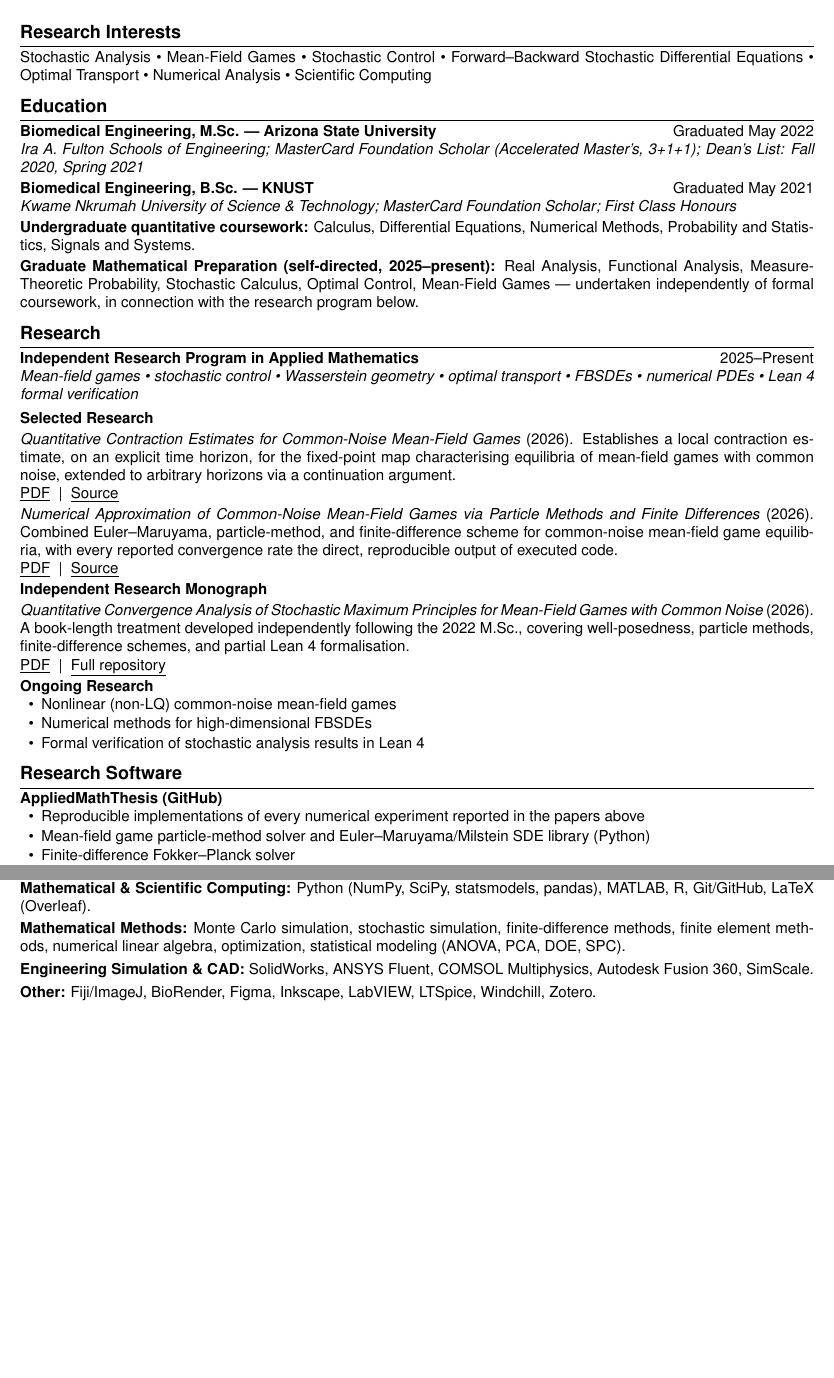
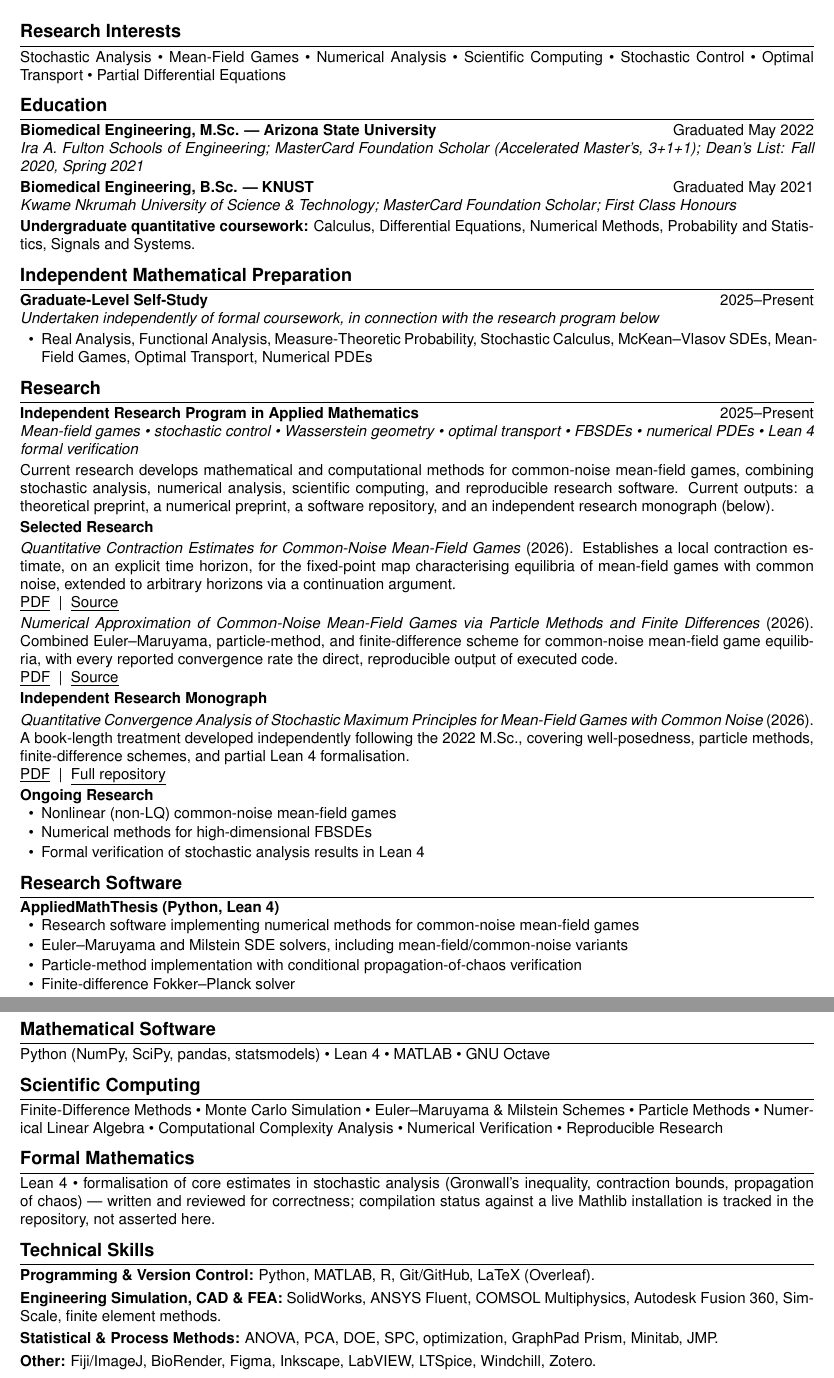
Before and after one commit to NisongMonyimba/AppliedMathThesis, a LaTeX CV (cv/cv.tex): two parts of pages 1 and 4 of 4, joined at a grey line, cut so that both start at the same text, the shorter picture padded with empty space. Compiled offline with pdfLaTeX.

Commit message:
Add Independent Mathematical Preparation, Mathematical Software, Scientific Computing, and Formal Mathematics sections; refine Research Interests and Research Software wording; add coherent research-direction framing to the Independent Research Program entry. Excluded aspirational items (arXiv listing, invited talks, reading groups, JAX/PETSc/FEniCS) until genuinely true, and corrected an overclaim in the draft ('doctoral research monograph' -> 'independent research monograph', since no PhD has started yet) and in the Lean 4 description ('machine-checked' -> accurately describes current provenance/compilation status).

```diff
--- a/cv/cv.tex
+++ b/cv/cv.tex
@@ -45,9 +45,9 @@
 \end{center}
 \vspace{2pt}
 \section*{Research Interests}
-\noindent Stochastic Analysis \textbullet\ Mean-Field Games \textbullet\ Stochastic Control \textbullet\
-Forward--Backward Stochastic Differential Equations \textbullet\ Optimal Transport \textbullet\
-Numerical Analysis \textbullet\ Scientific Computing
+\noindent Stochastic Analysis \textbullet\ Mean-Field Games \textbullet\ Numerical Analysis \textbullet\
+Scientific Computing \textbullet\ Stochastic Control \textbullet\ Optimal Transport \textbullet\
+Partial Differential Equations
 
 \section*{Education}
 \cventry{Biomedical Engineering, M.Sc. --- Arizona State University}{Graduated May 2022}
@@ -58,16 +58,23 @@ Numerical Analysis \textbullet\ Scientific Computing
 \noindent \textbf{Undergraduate quantitative coursework:} Calculus, Differential Equations, Numerical Methods,
 Probability and Statistics, Signals and Systems.
 
-\vspace{2pt}
-\noindent \textbf{Graduate Mathematical Preparation (self-directed, 2025--present):} Real Analysis, Functional
-Analysis, Measure-Theoretic Probability, Stochastic Calculus, Optimal Control, Mean-Field Games --- undertaken
-independently of formal coursework, in connection with the research program below.
+\section*{Independent Mathematical Preparation}
+\cventry{Graduate-Level Self-Study}{2025--Present}
+\cvsub{Undertaken independently of formal coursework, in connection with the research program below}
+\begin{itemize}
+  \item Real Analysis, Functional Analysis, Measure-Theoretic Probability, Stochastic Calculus,
+  McKean--Vlasov SDEs, Mean-Field Games, Optimal Transport, Numerical PDEs
+\end{itemize}
 
 \section*{Research}
 
 \cventry{Independent Research Program in Applied Mathematics}{2025--Present}
 \cvsub{Mean-field games \textbullet\ stochastic control \textbullet\ Wasserstein geometry \textbullet\ optimal
 transport \textbullet\ FBSDEs \textbullet\ numerical PDEs \textbullet\ Lean 4 formal verification}
+\noindent Current research develops mathematical and computational methods for common-noise mean-field games,
+combining stochastic analysis, numerical analysis, scientific computing, and reproducible research software.
+Current outputs: a theoretical preprint, a numerical preprint, a software repository, and an independent
+research monograph (below).
 
 \vspace{2pt}
 \noindent\textbf{Selected Research}
@@ -110,9 +117,12 @@ well-posedness, particle methods, finite-difference schemes, and partial Lean 4
 
 \section*{Research Software}
 
-\cventry{AppliedMathThesis (GitHub)}{}
+\cventry{AppliedMathThesis (Python, Lean 4)}{}
 \begin{itemize}
-  \item Reproducible implementations of every numerical experiment reported in the papers above
-  \item Mean-field game particle-method solver and Euler--Maruyama/Milstein SDE library (Python)
+  \item Research software implementing numerical methods for common-noise mean-field games
+  \item Euler--Maruyama and Milstein SDE solvers, including mean-field/common-noise variants
+  \item Particle-method implementation with conditional propagation-of-chaos verification
   \item Finite-difference Fokker--Planck solver
+  \item Wasserstein-distance computations for convergence verification
+  \item Automated numerical benchmarks (convergence rates, runtime scaling) and reproducible computational experiments
   \item Lean 4 formalisation of core estimates (Gronwall, contraction bound, propagation of chaos)
@@ -286,11 +296,25 @@ tutoring experience below}
 Biomedical Engineering Society (BMES) \textbullet\ ASU Global Leadership Academy \textbullet\ Toastmasters International
 \textbullet\ KNUST Peer Counsellors \& MasterCard Peer Mentors \textbullet\ Ghana Engineering Students Association \textbullet\ TraTech
 
+\section*{Mathematical Software}
+\noindent Python (NumPy, SciPy, pandas, statsmodels) \textbullet\ Lean 4 \textbullet\ MATLAB \textbullet\ GNU Octave
+
+\section*{Scientific Computing}
+\noindent Finite-Difference Methods \textbullet\ Monte Carlo Simulation \textbullet\ Euler--Maruyama \& Milstein
+Schemes \textbullet\ Particle Methods \textbullet\ Numerical Linear Algebra \textbullet\ Computational Complexity
+Analysis \textbullet\ Numerical Verification \textbullet\ Reproducible Research
+
+\section*{Formal Mathematics}
+\noindent Lean 4 \textbullet\ formalisation of core estimates in stochastic analysis (Gronwall's inequality,
+contraction bounds, propagation of chaos) --- written and reviewed for correctness; compilation status against
+a live Mathlib installation is tracked in the repository, not asserted here.
+
 \section*{Technical Skills}
 
-\noindent \textbf{Mathematical \& Scientific Computing:} Python (NumPy, SciPy, statsmodels, pandas), MATLAB, R, Git/GitHub, LaTeX (Overleaf).\\[3pt]
-\textbf{Mathematical Methods:} Monte Carlo simulation, stochastic simulation, finite-difference methods, finite element methods, numerical linear algebra, optimization, statistical modeling (ANOVA, PCA, DOE, SPC).\\[3pt]
-\textbf{Engineering Simulation \& CAD:} SolidWorks, ANSYS Fluent, COMSOL Multiphysics, Autodesk Fusion 360, SimScale.\\[3pt]
+\noindent \textbf{Programming \& Version Control:} Python, MATLAB, R, Git/GitHub, LaTeX (Overleaf).\\[3pt]
+\textbf{Engineering Simulation, CAD \& FEA:} SolidWorks, ANSYS Fluent, COMSOL Multiphysics, Autodesk Fusion 360,
+SimScale, finite element methods.\\[3pt]
+\textbf{Statistical \& Process Methods:} ANOVA, PCA, DOE, SPC, optimization, GraphPad Prism, Minitab, JMP.\\[3pt]
 \textbf{Other:} Fiji/ImageJ, BioRender, Figma, Inkscape, LabVIEW, LTSpice, Windchill, Zotero.
 
 \section*{Languages}
```
Also changed, not shown: cv/cv.pdf, cv/cv.tex (2 more changed lines).
